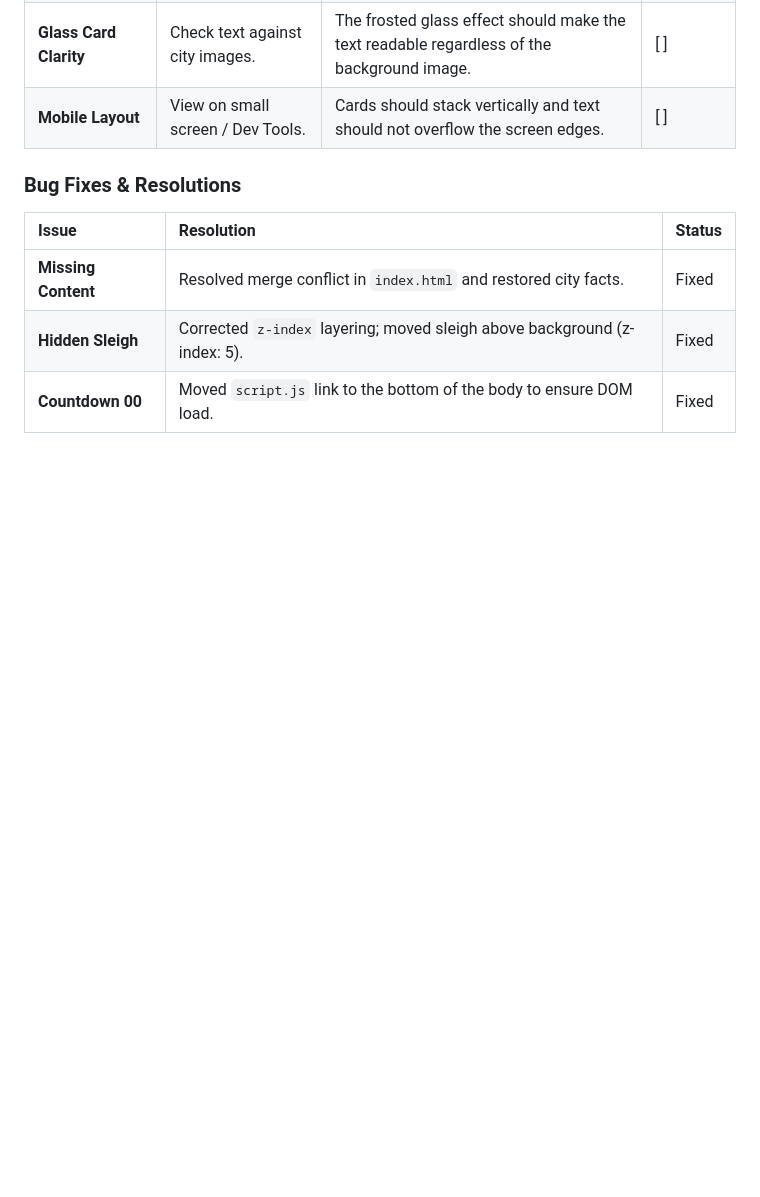
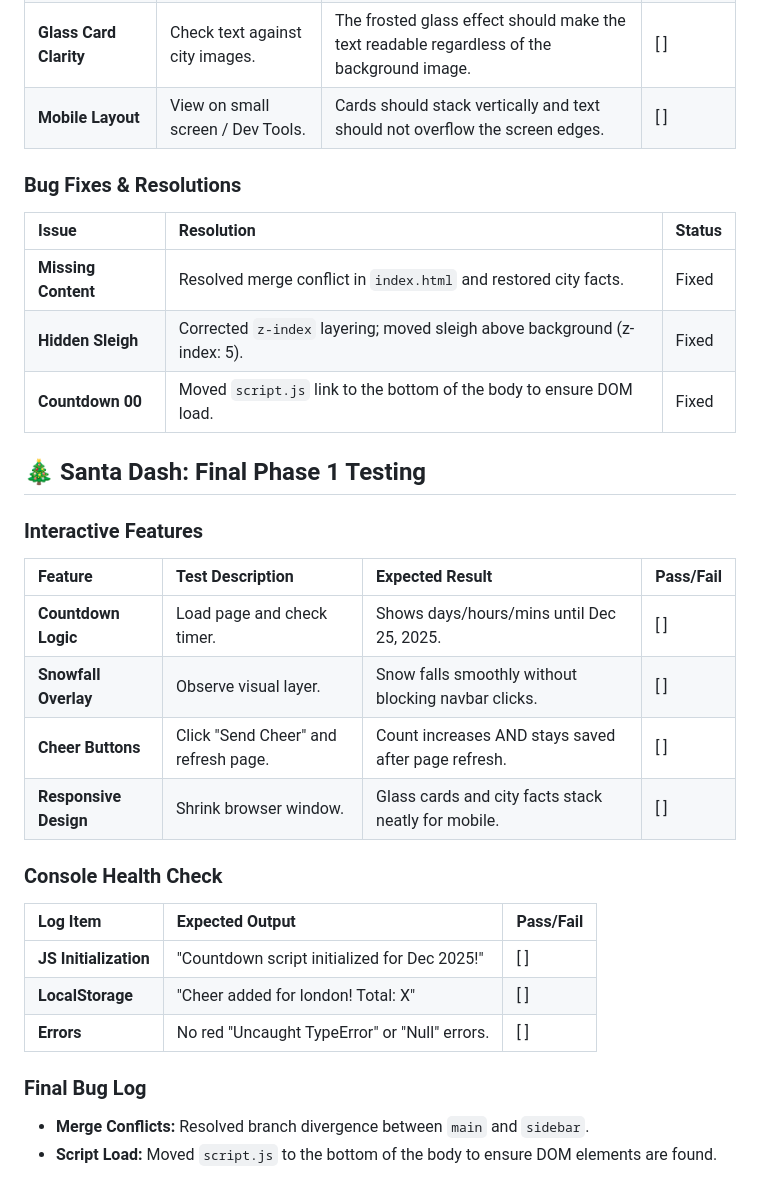
Before and after one commit to HelenLloydJeng/midnight-magic-santa-dash, a Markdown page: TESTING.md, the part around the change. Drawn GitHub-style; blank space fills up the shorter version.

Commit message:
Final: All features live, documentation updated, and code tested

```diff
--- a/TESTING.md
+++ b/TESTING.md
@@ -43,3 +43,25 @@ Dec 22 | Navigation | Click Navbar | Smooth scroll to city | Target section reac
 | **Missing Content** | Resolved merge conflict in `index.html` and restored city facts. | Fixed |
 | **Hidden Sleigh** | Corrected `z-index` layering; moved sleigh above background (z-index: 5). | Fixed |
 | **Countdown 00** | Moved `script.js` link to the bottom of the body to ensure DOM load. | Fixed |
+## 🎄 Santa Dash: Final Phase 1 Testing
+
+### **Interactive Features**
+
+| Feature | Test Description | Expected Result | Pass/Fail |
+| :--- | :--- | :--- | :--- |
+| **Countdown Logic** | Load page and check timer. | Shows days/hours/mins until Dec 25, 2025. | [ ] |
+| **Snowfall Overlay** | Observe visual layer. | Snow falls smoothly without blocking navbar clicks. | [ ] |
+| **Cheer Buttons** | Click "Send Cheer" and refresh page. | Count increases AND stays saved after page refresh. | [ ] |
+| **Responsive Design** | Shrink browser window. | Glass cards and city facts stack neatly for mobile. | [ ] |
+
+### **Console Health Check**
+
+| Log Item | Expected Output | Pass/Fail |
+| :--- | :--- | :--- |
+| **JS Initialization** | "Countdown script initialized for Dec 2025!" | [ ] |
+| **LocalStorage** | "Cheer added for london! Total: X" | [ ] |
+| **Errors** | No red "Uncaught TypeError" or "Null" errors. | [ ] |
+
+### **Final Bug Log**
+* **Merge Conflicts:** Resolved branch divergence between `main` and `sidebar`.
+* **Script Load:** Moved `script.js` to the bottom of the body to ensure DOM elements are found.
```
